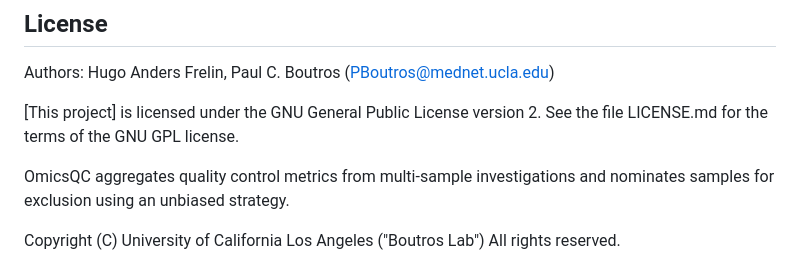
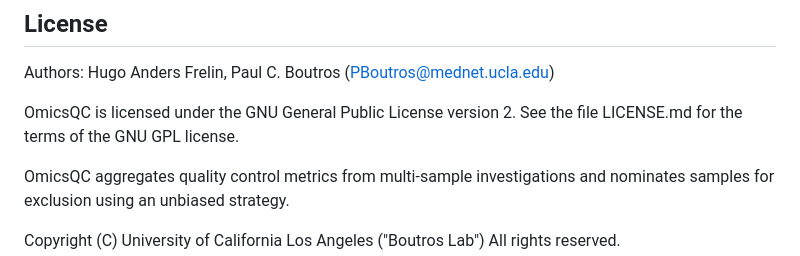
Before and after one commit to uclahs-cds/package-OmicsQC, a Markdown page: README.md, the part around the change. Drawn GitHub-style.

Commit message:
fix: adding package name to licence

```diff
--- a/README.md
+++ b/README.md
@@ -127,7 +127,7 @@ Looking for guidance or support with OmicsQC? Look no further.
 
 Authors: Hugo Anders Frelin, Paul C. Boutros (PBoutros@mednet.ucla.edu)
 
-[This project] is licensed under the GNU General Public License version 2. See the file LICENSE.md for the terms of the GNU GPL license.
+OmicsQC is licensed under the GNU General Public License version 2. See the file LICENSE.md for the terms of the GNU GPL license.
 
 OmicsQC aggregates quality control metrics from multi-sample investigations and nominates samples for exclusion using an unbiased strategy.
 
```
